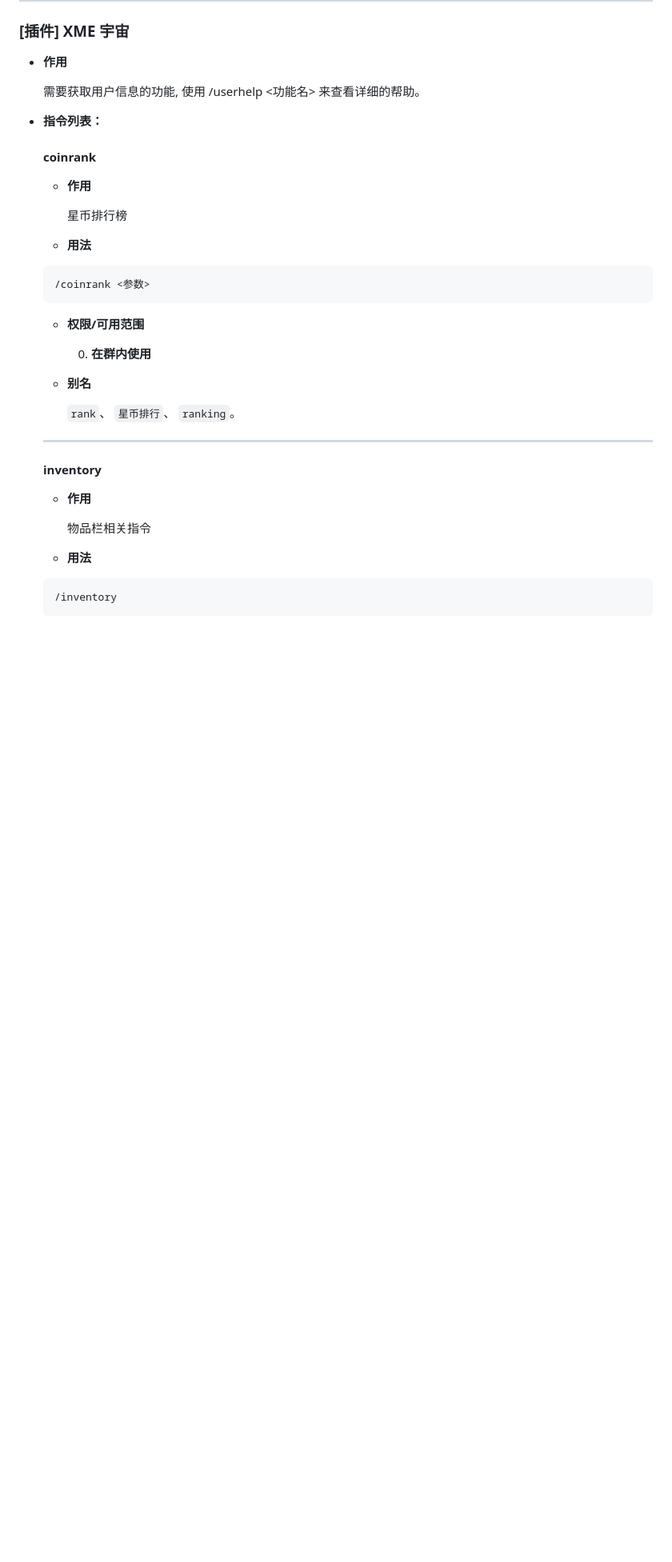
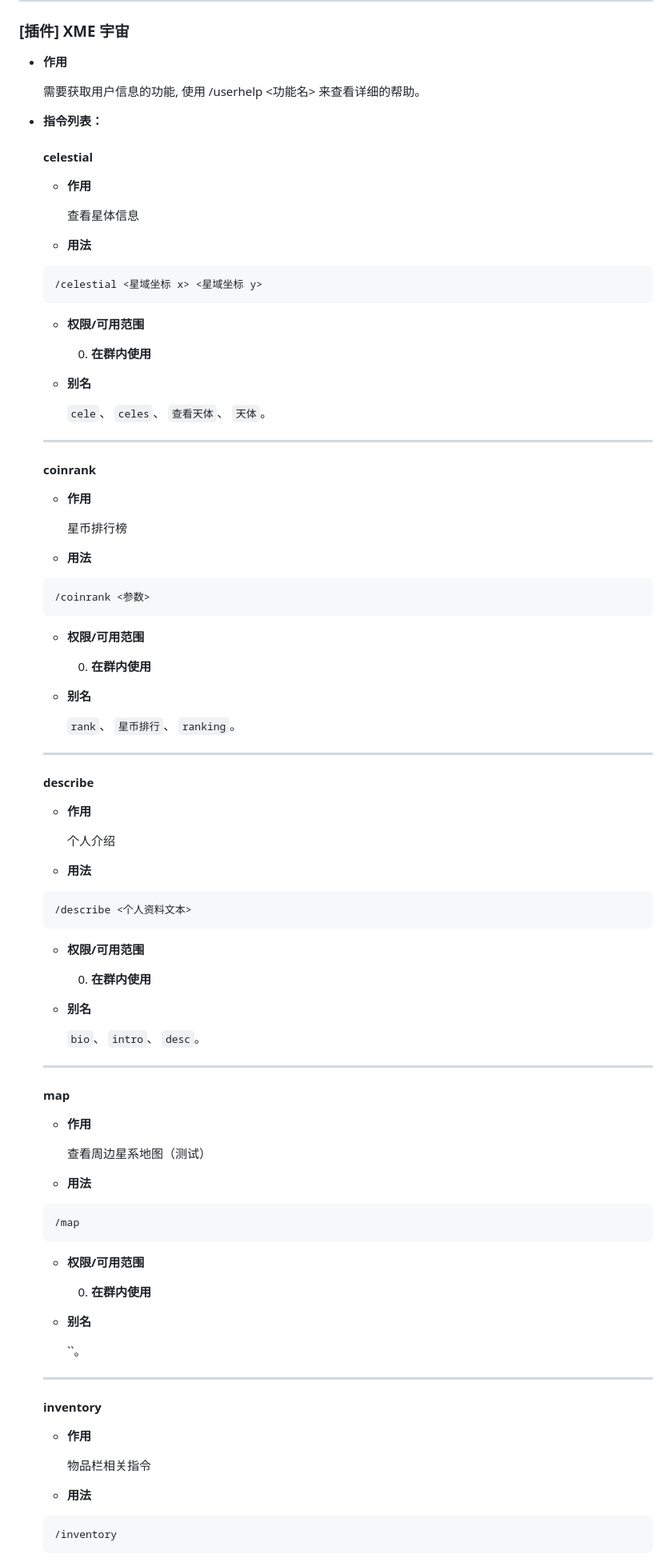
Before and after one commit to xzadudu179/XME-Bot-Docs, a Markdown page: help.md, the part around one of its changes. Shown at 80% size. Drawn GitHub-style; blank space fills up the shorter version.

Commit message:
更新一下文档 希望不会爆

````diff
--- a/help.md
+++ b/help.md
@@ -121,7 +121,29 @@
 
 - **指令列表：**
 
-    #### coinrank
+    #### celestial
+
+  - **作用**
+
+    查看星体信息
+
+  - **用法**
+
+  ```Text
+  /celestial <星域坐标 x> <星域坐标 y>
+  ```
+
+  - **权限/可用范围**
+
+    0. **在群内使用**
+
+  - **别名**
+
+    `cele`、 `celes`、 `查看天体`、 `天体`。
+
+  ---
+
+  #### coinrank
 
   - **作用**
 
@@ -140,6 +162,50 @@
   - **别名**
 
     `rank`、 `星币排行`、 `ranking`。
+
+  ---
+
+  #### describe
+
+  - **作用**
+
+    个人介绍
+
+  - **用法**
+
+  ```Text
+  /describe <个人资料文本>
+  ```
+
+  - **权限/可用范围**
+
+    0. **在群内使用**
+
+  - **别名**
+
+    `bio`、 `intro`、 `desc`。
+
+  ---
+
+  #### map
+
+  - **作用**
+
+    查看周边星系地图（测试）
+
+  - **用法**
+
+  ```Text
+  /map
+  ```
+
+  - **权限/可用范围**
+
+    0. **在群内使用**
+
+  - **别名**
+
+    ``。
 
   ---
 
````
Also changed, not shown: other parts of help.md (+6 -5 lines).
